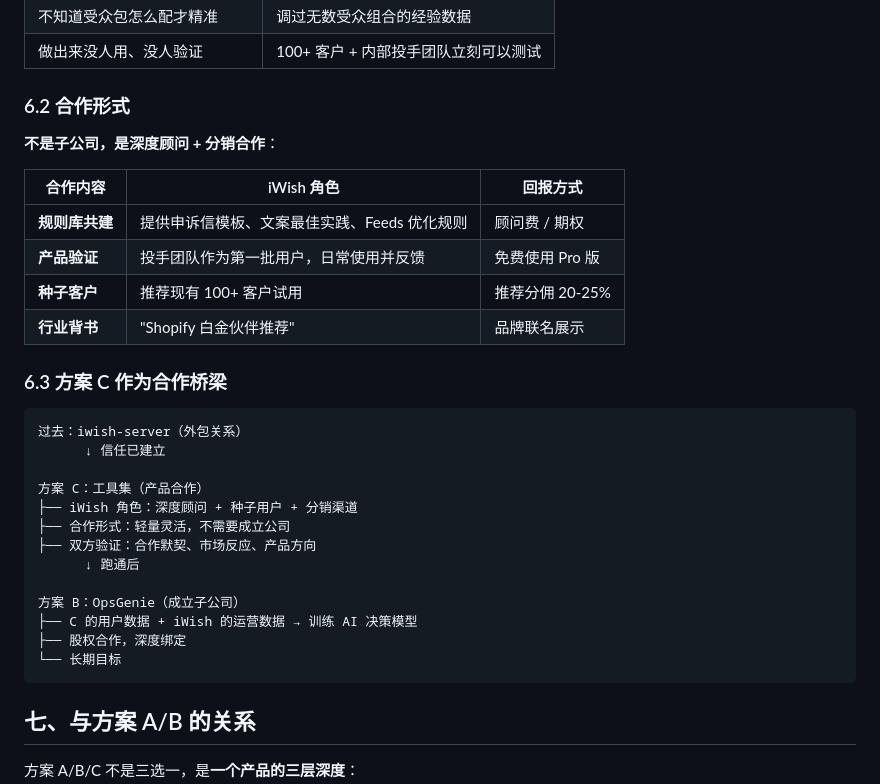
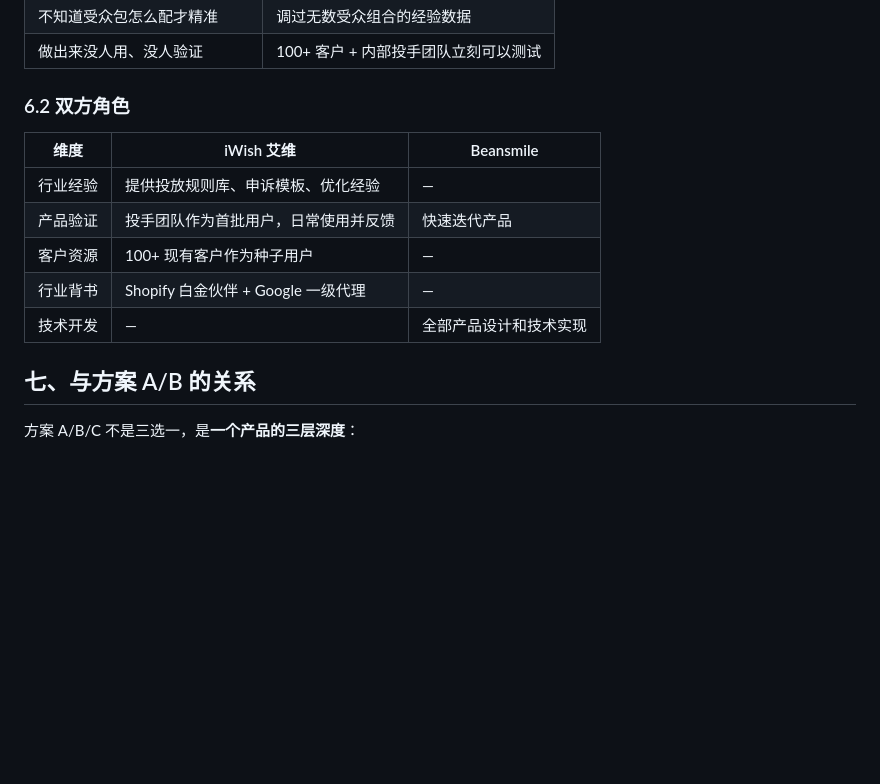
Before and after one commit to jundihuang/pawprint, a Markdown page: docs/projects/iwish-ai-proposal-c.md, the part around the change. GitHub-like rendering; blank space fills up the shorter version.

Commit message:
docs: remove commercial terms from proposals, keep product-focused

````diff
--- a/docs/projects/iwish-ai-proposal-c.md
+++ b/docs/projects/iwish-ai-proposal-c.md
@@ -192,34 +192,15 @@
 | 不知道受众包怎么配才精准 | 调过无数受众组合的经验数据 |
 | 做出来没人用、没人验证 | 100+ 客户 + 内部投手团队立刻可以测试 |
 
-### 6.2 合作形式
+### 6.2 双方角色
 
-**不是子公司，是深度顾问 + 分销合作**：
-
-| 合作内容 | iWish 角色 | 回报方式 |
-|---------|-----------|---------|
-| **规则库共建** | 提供申诉信模板、文案最佳实践、Feeds 优化规则 | 顾问费 / 期权 |
-| **产品验证** | 投手团队作为第一批用户，日常使用并反馈 | 免费使用 Pro 版 |
-| **种子客户** | 推荐现有 100+ 客户试用 | 推荐分佣 20-25% |
-| **行业背书** | "Shopify 白金伙伴推荐" | 品牌联名展示 |
-
-### 6.3 方案 C 作为合作桥梁
-
-```
-过去：iwish-server（外包关系）
-      ↓ 信任已建立
-
-方案 C：工具集（产品合作）
-├── iWish 角色：深度顾问 + 种子用户 + 分销渠道
-├── 合作形式：轻量灵活，不需要成立公司
-├── 双方验证：合作默契、市场反应、产品方向
-      ↓ 跑通后
-
-方案 B：OpsGenie（成立子公司）
-├── C 的用户数据 + iWish 的运营数据 → 训练 AI 决策模型
-├── 股权合作，深度绑定
-└── 长期目标
-```
+| 维度 | iWish 艾维 | Beansmile |
+|------|-----------|-----------|
+| 行业经验 | 提供投放规则库、申诉模板、优化经验 | — |
+| 产品验证 | 投手团队作为首批用户，日常使用并反馈 | 快速迭代产品 |
+| 客户资源 | 100+ 现有客户作为种子用户 | — |
+| 行业背书 | Shopify 白金伙伴 + Google 一级代理 | — |
+| 技术开发 | — | 全部产品设计和技术实现 |
 
 ## 七、与方案 A/B 的关系
 
````
Also changed, not shown: docs/projects/iwish-ai-proposal-index.md (+9 -7 lines).
